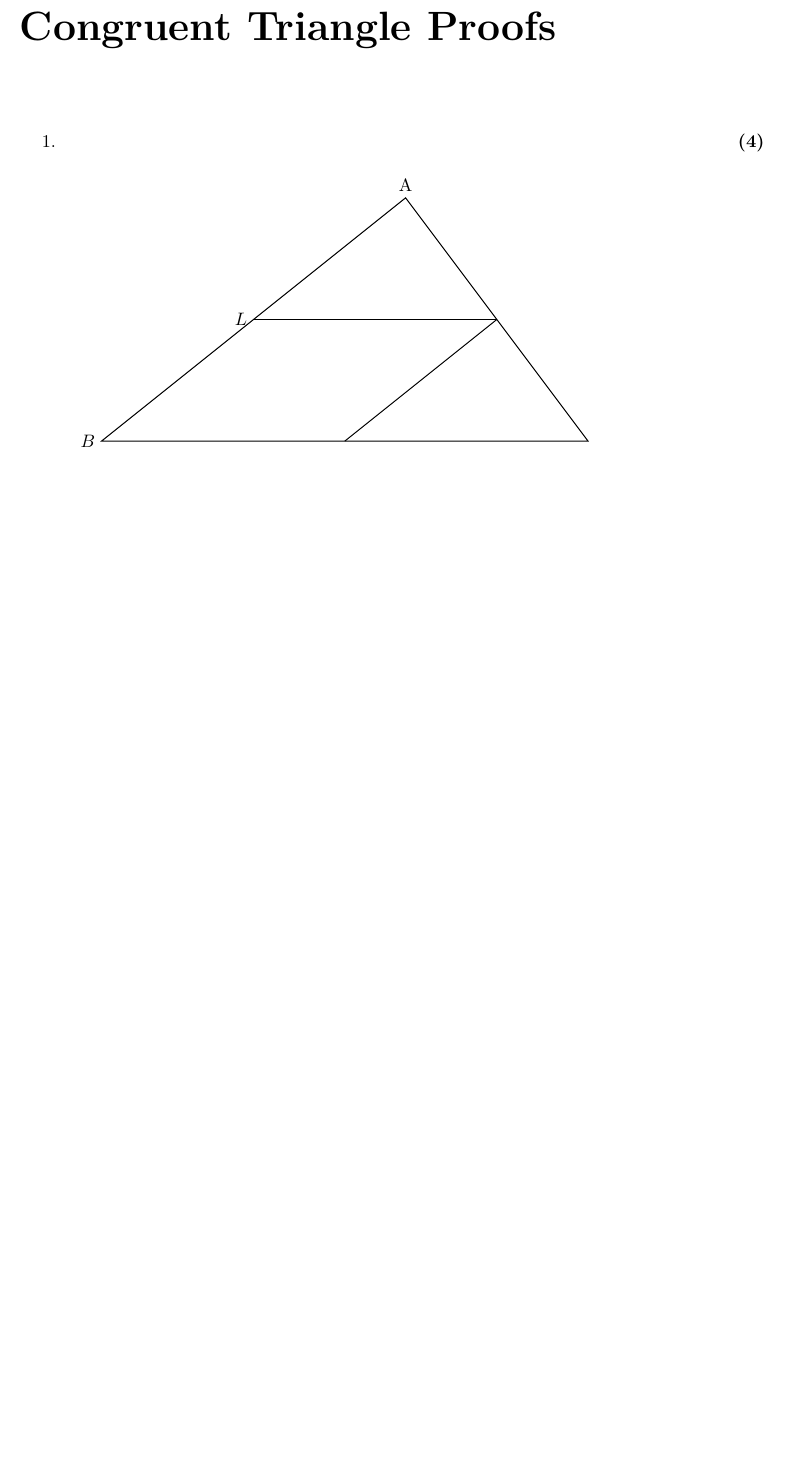
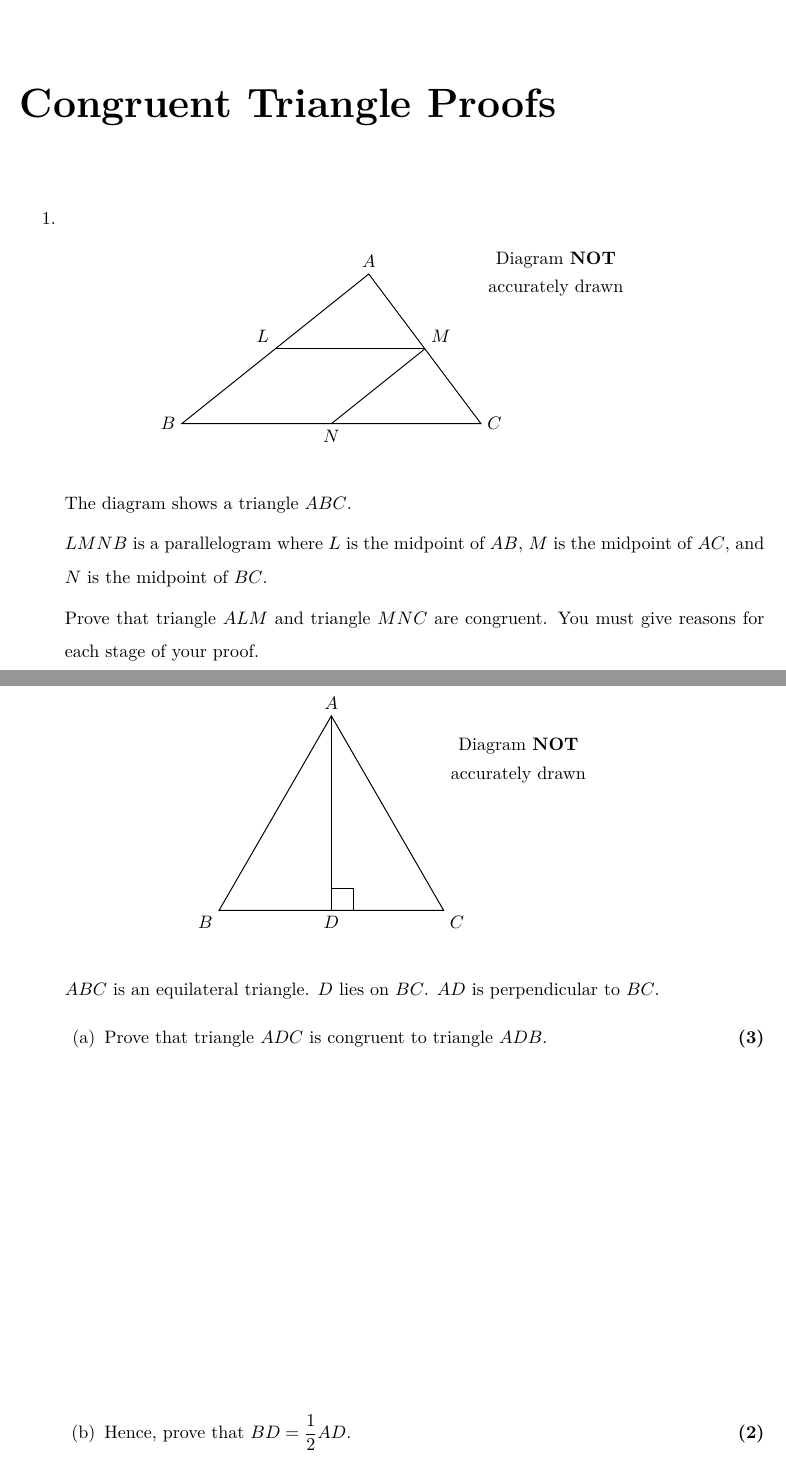
Before and after one commit to Aminul667/Latex_book, a LaTeX book (mainbook.tex, which reads chapters/chapter4.tex): part of the page before the commit and two parts of pages 1 and 2 of 4 after it, the two joined at a grey line, cut so that both start at the same text, the shorter picture padded with empty space. The pictures show the PDF file mainbook.pdf that the author committed with the source.

Commit message:
add chapter 4

```diff
--- a/chapters/chapter4.tex
+++ b/chapters/chapter4.tex
@@ -6,2 +6,4 @@
   \begin{figure}[H]
     \centering
+    \begin{tikzpicture}[scale=0.8]
+      \tkzDefPoints{0/4/A,-5/0/B,3/0/C,5/4/P}
@@ -15,3 +15,12 @@
 
       \tkzDrawSegments(L,M M,N)
 
+      \tkzLabelPoints[above](A)
+      \tkzLabelPoints[left](B)
+      \tkzLabelPoints[right](C)
+      \tkzLabelPoints[above left](L)
+      \tkzLabelPoints[above right](M)
+      \tkzLabelPoints[below](N)
+
+      \tkzLabelPoint[above](P){Diagram \textbf{NOT}}
+      \tkzLabelPoint[below](P){accurately drawn}
@@ -22,2 +27,9 @@
     \end{tikzpicture}
   \end{figure}
+  The diagram shows a triangle $ABC$.\par
+  $LMNB$ is a parallelogram where $L$ is the midpoint of $AB$, $M$ is the midpoint of $AC$, and $N$ is the midpoint of $BC$.\par
+  Prove that triangle $ALM$ and triangle $MNC$ are congruent. You must give reasons for each stage of your proof.
+  \newpage
+  \item \mbox{}
+  \begin{figure}[H]
+    \centering
@@ -23,0 +54,10 @@
+    \end{tikzpicture}
+  \end{figure}
+  $ABC$ is an equilateral triangle. $D$ lies on $BC$. $AD$ is perpendicular to $BC$.
+  \begin{enumerate}
+    \item Prove that triangle $ADC$ is congruent to triangle $ADB$.\mrk{3}\strch
+    \item Hence, prove that $BD = \dfrac{1}{2}AD$.\mrk{2}\strch
+  \end{enumerate}
+  \newpage
+  \item \mrk{3}
+  \begin{figure}[H]
@@ -23,0 +83,7 @@
+    \end{tikzpicture}
+  \end{figure}
+  In the diagram, $AB = BC = CD = DA$.\par
+  Prove that the triangle $ADB$ is congruent to triangle $CDB$.\strch
+  \item \mbox{}
+  \begin{figure}[H]
+    \centering
@@ -23,0 +110,7 @@
+    \end{tikzpicture}
+  \end{figure}
+  $AOC$ and B$OD$ are diameters of a circle, centre $O$. Prove that triangle $ABD$ and triangle $DCA$ are congruent.\strch
+  \newpage
+  \item \mbox{}
+  \begin{figure}[H]
+    \centering
@@ -23,0 +138,4 @@
+    \end{tikzpicture}
+  \end{figure}
+  $ABCD$ is a square. $BEC$ and $DCF$ are equilateral triangles.
+  \begin{enumerate}
@@ -24 +145,2 @@
+  \end{enumerate}
 \end{enumerate}
```
Also changed, not shown: mainbook.pdf, chapters/chapter4.tex (89 more changed lines), 5 other files.
